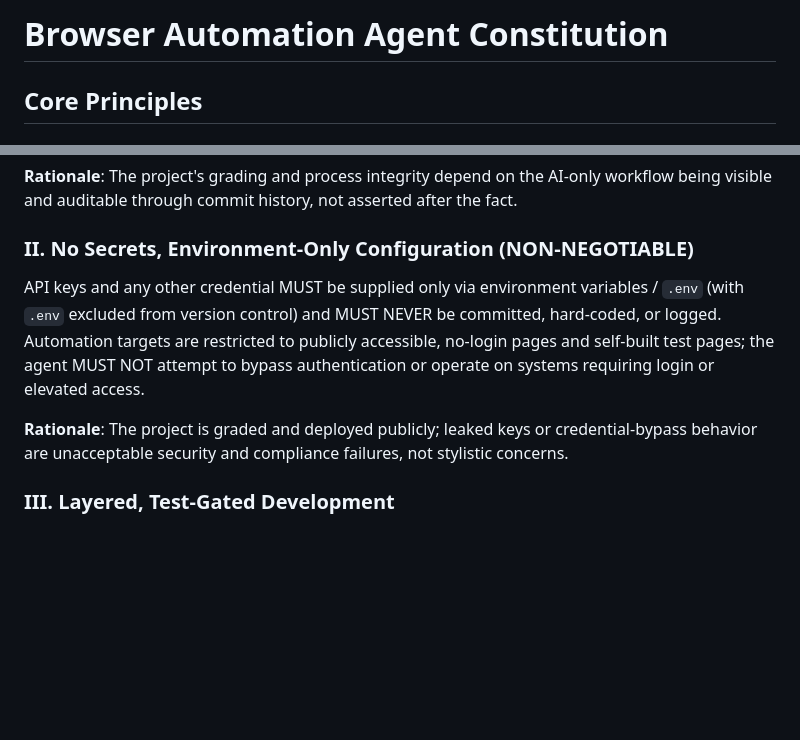
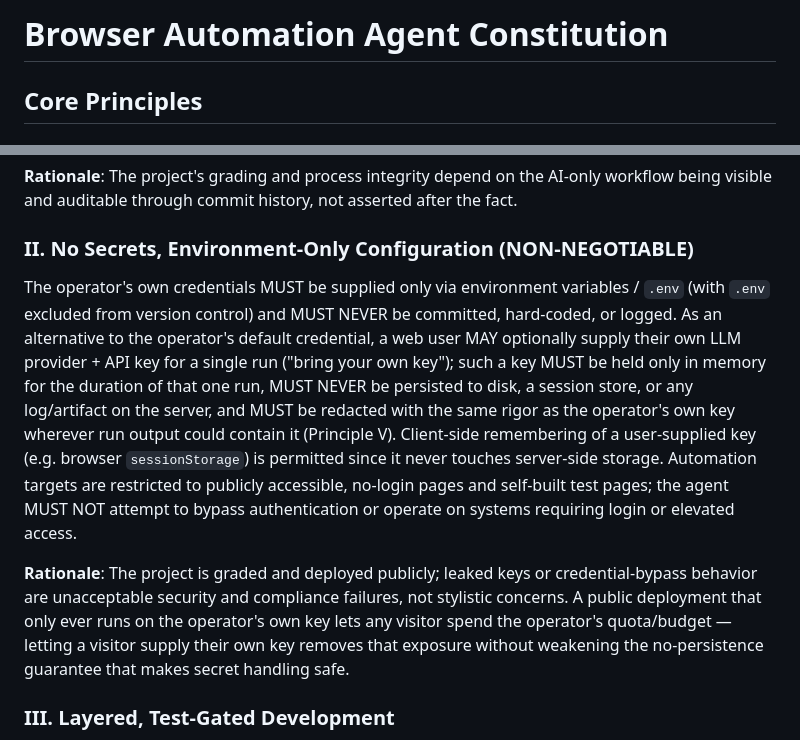
Before and after one commit to Rakson0209/Browser-Automation-Agent, a Markdown page: .specify/memory/constitution.md, 2 parts joined by grey strips. GitHub-like rendering; blank space fills up the shorter version.

Commit message:
docs: amend constitution to v1.2.0 (bring-your-own-key allowance)
Loosen Principle II from "keys only via environment variables" to
also permit an optional, never-persisted, per-request user-supplied
LLM credential for web-triggered runs — so a public deployment
doesn't force every visitor to spend the operator's own key/budget.
The never-commit/never-log/never-persist-on-server invariant remains
non-negotiable.

Co-Authored-By: Claude Sonnet 5 <noreply@anthropic.com>

```diff
--- a/.specify/memory/constitution.md
+++ b/.specify/memory/constitution.md
@@ -1,11 +1,13 @@
 <!--
 Sync Impact Report
-- Version change: 1.0.0 → 1.1.0 (compute-profile constraint added)
+- Version change: 1.1.0 → 1.2.0 (bring-your-own-key allowance added)
 - Modified principles:
-  - VII. Security Boundaries & Resource Throttling — rationale expanded to reference the
-    CPU-only compute profile as an added reason for single-concurrency throttling
-- Added sections: none (new content added within existing "Technology & Platform
-  Constraints" section as a new "Compute profile" bullet)
+  - II. No Secrets, Environment-Only Configuration — loosened from "only via environment
+    variables" to also permit an optional, never-persisted, per-request user-supplied
+    LLM credential ("bring your own key") for web-triggered runs, so a public deployment
+    does not force every visitor to spend the operator's own key/budget. The
+    never-commit/never-log/never-persist-on-server invariant remains NON-NEGOTIABLE.
+- Added sections: none
 - Removed sections: none
 - Templates requiring updates:
   - ✅ .specify/templates/plan-template.md (Constitution Check gate is generic — no edit needed)
@@ -35,14 +37,23 @@ being visible and auditable through commit history, not asserted after the fact.
 
 ### II. No Secrets, Environment-Only Configuration (NON-NEGOTIABLE)
 
-API keys and any other credential MUST be supplied only via environment variables / `.env`
+The operator's own credentials MUST be supplied only via environment variables / `.env`
 (with `.env` excluded from version control) and MUST NEVER be committed, hard-coded, or
-logged. Automation targets are restricted to publicly accessible, no-login pages and
-self-built test pages; the agent MUST NOT attempt to bypass authentication or operate on
-systems requiring login or elevated access.
+logged. As an alternative to the operator's default credential, a web user MAY optionally
+supply their own LLM provider + API key for a single run ("bring your own key"); such a
+key MUST be held only in memory for the duration of that one run, MUST NEVER be persisted
+to disk, a session store, or any log/artifact on the server, and MUST be redacted with the
+same rigor as the operator's own key wherever run output could contain it (Principle V).
+Client-side remembering of a user-supplied key (e.g. browser `sessionStorage`) is
+permitted since it never touches server-side storage. Automation targets are restricted to
+publicly accessible, no-login pages and self-built test pages; the agent MUST NOT attempt
+to bypass authentication or operate on systems requiring login or elevated access.
 
 **Rationale**: The project is graded and deployed publicly; leaked keys or credential-bypass
-behavior are unacceptable security and compliance failures, not stylistic concerns.
+behavior are unacceptable security and compliance failures, not stylistic concerns. A public
+deployment that only ever runs on the operator's own key lets any visitor spend the
+operator's quota/budget — letting a visitor supply their own key removes that exposure
+without weakening the no-persistence guarantee that makes secret handling safe.
 
 ### III. Layered, Test-Gated Development
 
```
Also changed, not shown: other parts of .specify/memory/constitution.md (+1 -1 lines).
